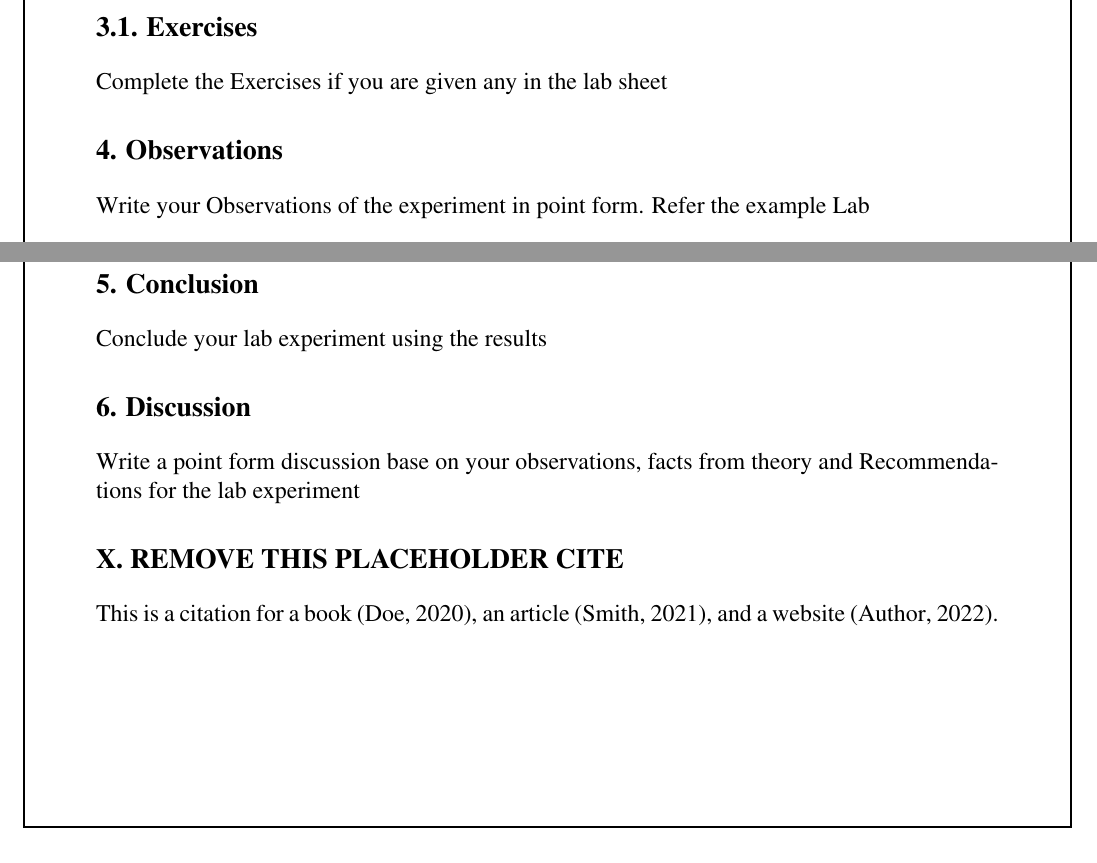
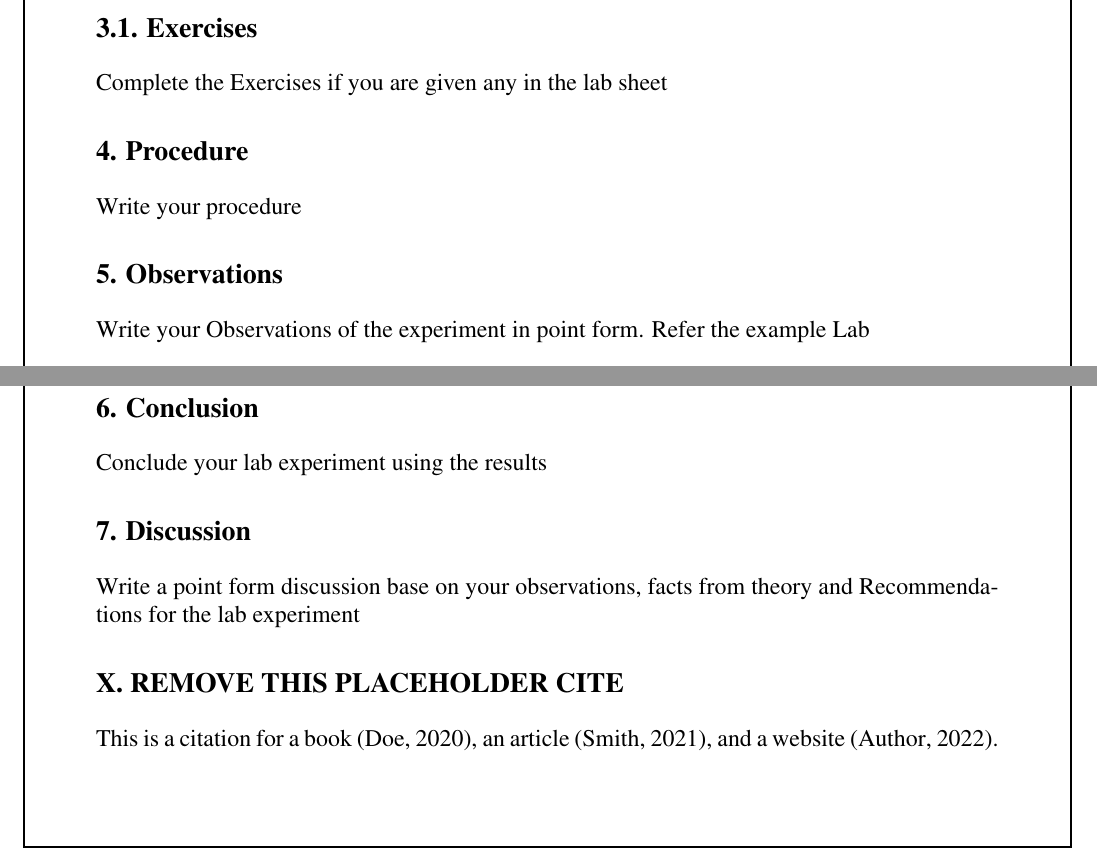
Before and after one commit to Chayanon-Ninyawee/KMITL-RAI-Physic1-Lab-Report-Format, a LaTeX document (main.tex): two parts of page 2 of 3, joined at a grey line, cut so that both start at the same text. Compiled offline with pdfLaTeX.

Commit message:
Add procedure

```diff
--- a/main.tex
+++ b/main.tex
@@ -1,5 +1,5 @@
 \documentclass[a4paper,12pt]{article}
-\usepackage[top=0.5in, bottom=0.5in, left=1in, right=1in]{geometry}
+\usepackage[top=1in, bottom=1in, left=1in, right=1in]{geometry}
 \usepackage{mathptmx}
 \usepackage{graphicx}
 \usepackage{setspace}
@@ -98,7 +97,12 @@ Complete the Pre-Lab exercises if you are given any in the lab sheet
 Complete the Exercises if you are given any in the lab sheet
 
 
-\section*{4. Observations}
+\section*{4. Procedure}
+
+Write your procedure
+
+
+\section*{5. Observations}
 
 Write your Observations of the experiment in point form. Refer the example Lab
 
@@ -114,11 +118,11 @@ Example Calculation if  any
 
 
-\section*{5. Conclusion}
+\section*{6. Conclusion}
 
 Conclude your lab experiment using the results
 
 
-\section*{6. Discussion}
+\section*{7. Discussion}
 
 Write a point form discussion base on your observations, facts from theory and Recommendations for the lab experiment
 
```
Also changed, not shown: main.pdf, main.tex (8 more changed lines).
